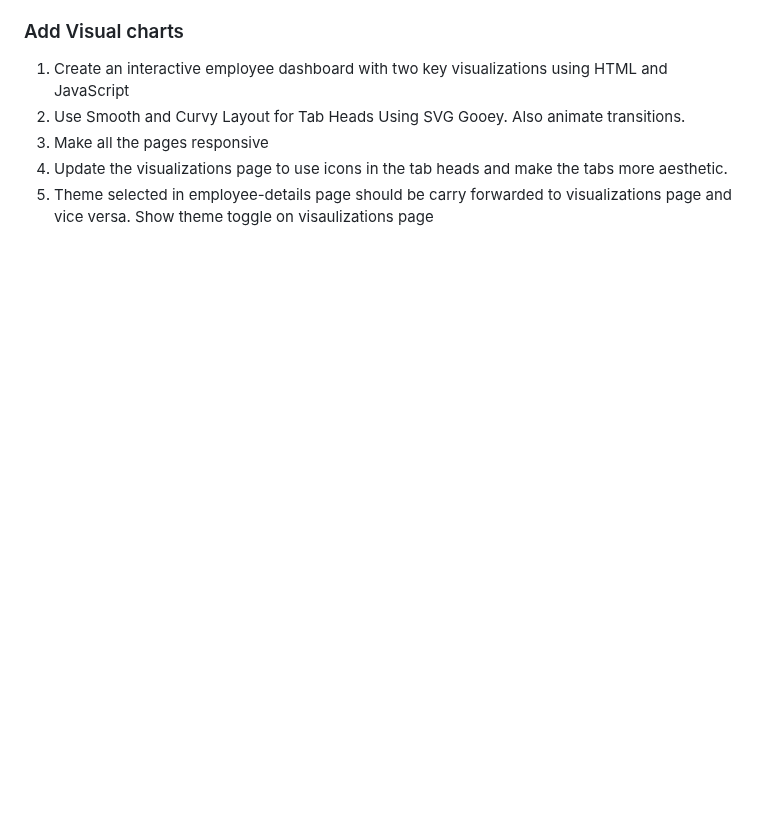
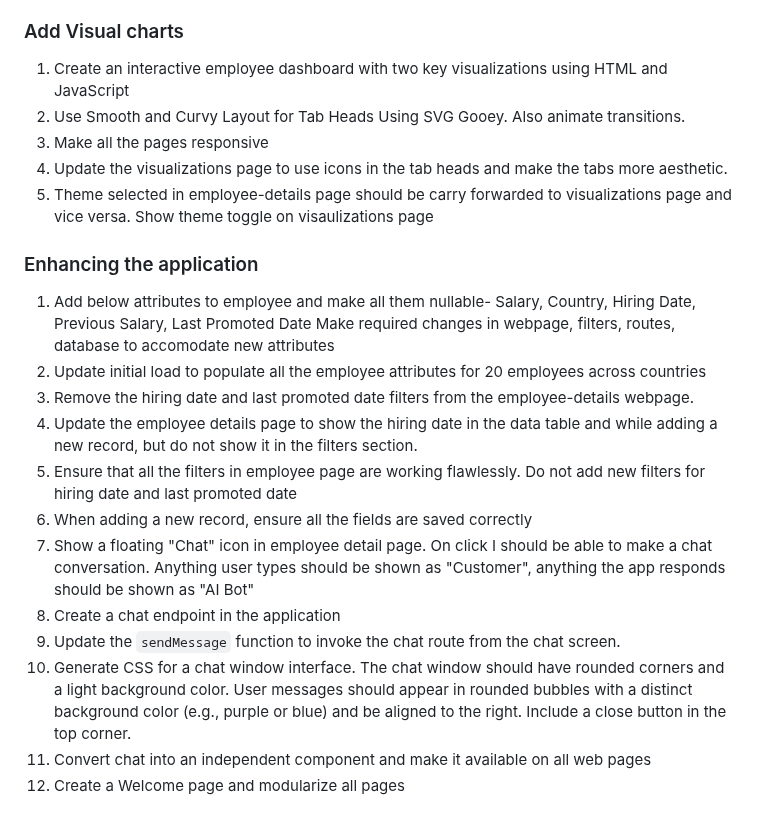
Before and after one commit to kmaheshgupta/nocode-app, a Markdown page: README.md, the part around the change. GitHub-like rendering; blank space fills up the shorter version.

Commit message:
Updated readme instructions

```diff
--- a/README.md
+++ b/README.md
@@ -72,3 +72,20 @@ The application follows a microservices architecture and a 3-tier approach:
 3. Make all the pages responsive
 4. Update the visualizations page to use icons in the tab heads and make the tabs more aesthetic.
 5. Theme selected in employee-details page should be carry forwarded to visualizations page and vice versa. Show theme toggle on visaulizations page
+
+### Enhancing the application
+
+1. Add below attributes to employee and make all them nullable-
+   Salary, Country, Hiring Date, Previous Salary, Last Promoted Date
+   Make required changes in webpage, filters, routes, database to accomodate new attributes
+2. Update initial load to populate all the employee attributes for 20 employees across countries
+3. Remove the hiring date and last promoted date filters from the employee-details webpage.
+4. Update the employee details page to show the hiring date in the data table and while adding a new record, but do not show it in the filters section.
+5. Ensure that all the filters in employee page are working flawlessly. Do not add new filters for hiring date and last promoted date
+6. When adding a new record, ensure all the fields are saved correctly
+7. Show a floating "Chat" icon in employee detail page. On click I should be able to make a chat conversation. Anything user types should be shown as "Customer", anything the app responds should be shown as "AI Bot"
+8. Create a chat endpoint in the application
+9. Update the `sendMessage` function to invoke the chat route from the chat screen.
+10. Generate CSS for a chat window interface. The chat window should have rounded corners and a light background color. User messages should appear in rounded bubbles with a distinct background color (e.g., purple or blue) and be aligned to the right. Include a close button in the top corner.
+11. Convert chat into an independent component and make it available on all web pages
+12. Create a Welcome page and modularize all pages
```
